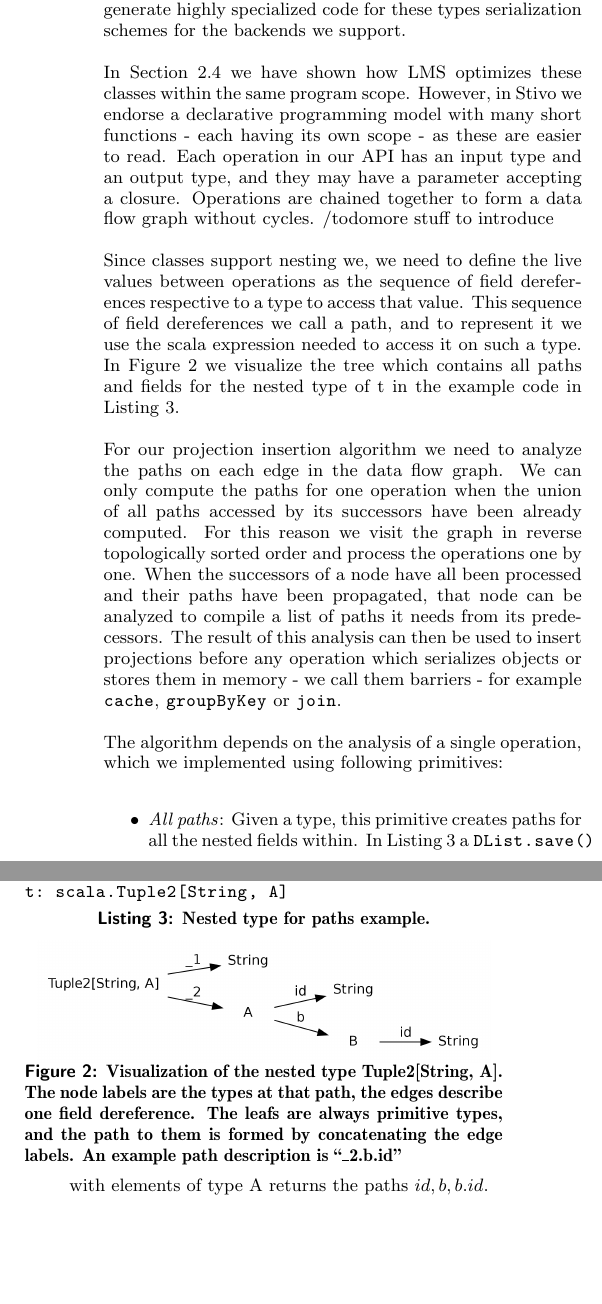
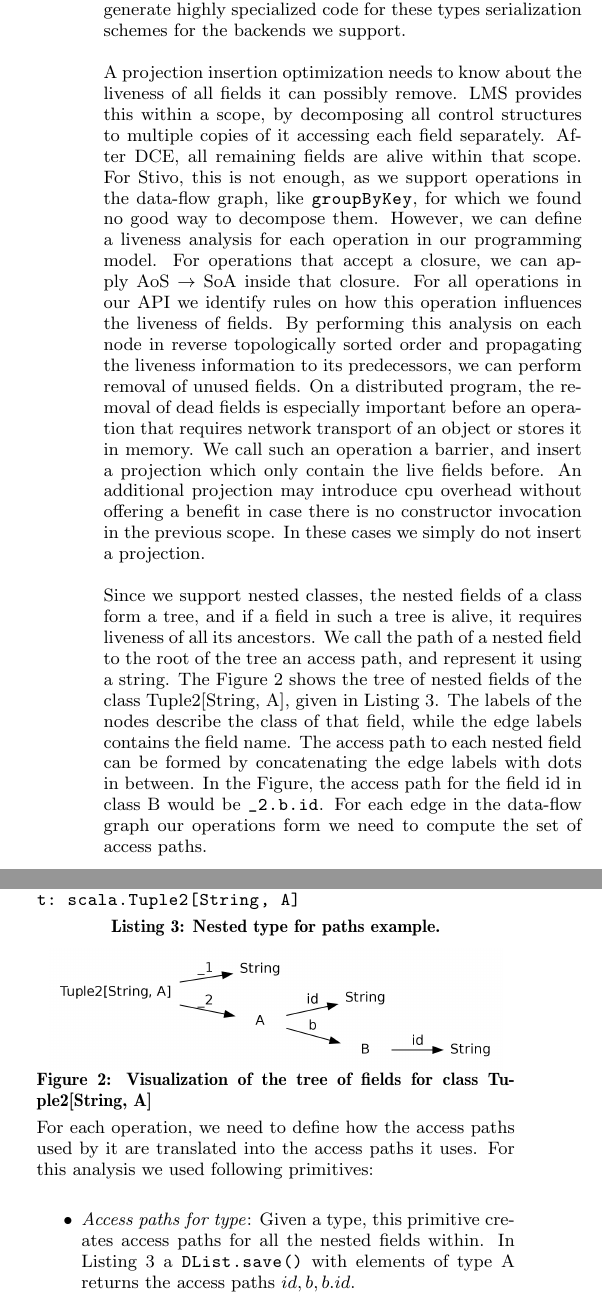
Before and after one commit to vjovanov/bigdata2012, a LaTeX paper (paper.tex, which reads field-reduction.tex): two parts of the columns of page 5 of 10, joined at a grey line, cut so that both start at the same text, the shorter picture padded with empty space. Compiled offline with pdfLaTeX.

Commit message:
Field reduction rewrite.

```diff
--- a/field-reduction.tex
+++ b/field-reduction.tex
@@ -10,14 +11,11 @@ A common optimization in data processing is to remove intermediate values early
 % description of supported types
 In \tool we support this optimization for algebraic data types, more specifically final immutable Scala classes with a finite level of nesting. Our approach does not require special syntax or access operators and supports method declarations on data types just like methods of regular Scala classes. While implementing our benchmarks we found this to be a reasonably expressive model for big data programming. The DSL user needs to supply class declarations, from which we generate all the necessary code for its use in \tool. In these cases, LMS describes all field accesses explicitly and we can generate highly specialized code for these types serialization schemes for the backends we support.
 
+% Explain why our algorithm is so simple
+A projection insertion optimization needs to know about the liveness of all fields it can possibly remove. LMS provides this within a scope, by decomposing all control structures to multiple copies of it accessing each field separately. After DCE, all remaining fields are alive within that scope. For \tool, this is not enough, as we support operations in the data-flow graph, like \code{groupByKey}, for which we found no good way to decompose them. However, we can define a liveness analysis for each operation in our programming model. For operations that accept a closure, we can apply \aos inside that closure. For all operations in our API we identify rules on how this operation influences the liveness of fields. By performing this analysis on each node in reverse topologically sorted order and propagating the liveness information to its predecessors, we can perform removal of unused fields. On a distributed program, the removal of dead fields is especially important before an operation that requires network transport of an object or stores it in memory. We call such an operation a barrier, and insert a projection which only contain the live fields before. An additional projection may introduce cpu overhead without offering a benefit in case there is no constructor invocation in the previous scope. In these cases we simply do not insert a projection.
 
-% explaining the lingo and high level overview of the algorithm.
-In Section \ref{subsec:lms-optimizations} we have shown how LMS optimizes these classes within the same program scope. However, in \tool we endorse a declarative programming model with many short functions - each having its own scope - as these are easier to read. Each operation in our API has an input type and an output type, and they may have a parameter accepting a closure. Operations are chained together to form a data flow graph without cycles. /todo{more stuff to introduce}
-
-
-Since classes support nesting we, we need to define the live values between operations as the sequence of field dereferences respective to a type to access that value. This sequence of field dereferences we call a path, and to represent it we use the scala expression needed to access it on such a type. In Figure \ref{fig:type_tree} we visualize the tree which contains all paths and fields for the nested type of t in the example code in Listing \ref{lst:types}.
-
-For our projection insertion algorithm we need to analyze the paths on each edge in the data flow graph. We can only compute the paths for one operation when the union of all paths accessed by its successors have been already computed. For this reason we visit the graph in reverse topologically sorted order and process the operations one by one. When the successors of a node have all been processed and their paths have been propagated, that node can be analyzed to compile a list of paths it needs from its predecessors. The result of this analysis can then be used to insert projections before any operation which serializes objects or stores them in memory - we call them barriers - for example \code{cache}, \code{groupByKey} or \code{join}.
+%introduce paths
+Since we support nested classes, the nested fields of a class form a tree, and if a field in such a tree is alive, it requires liveness of all its ancestors. We call the path of a nested field to the root of the tree an access path, and represent it using a string. The Figure \ref{fig:type_tree} shows the tree of nested fields of the class Tuple2[String, A], given in Listing \ref{lst:types}. The labels of the nodes describe the class of that field, while the edge labels contains the field name. The access path to each nested field can be formed by concatenating the edge labels with dots in between. In the Figure, the access path for the field id in class B would be \code{_2.b.id}. For each edge in the data-flow graph our operations form we need to compute the set of access paths.
 
 \begin{figure}
 % \begin{subfigure}
@@ -31,16 +29,13 @@ t: scala.Tuple2[String, A]
 % \begin{subfigure}
 \centering
 \includegraphics[clip=true, width=0.95\columnwidth]{dot/access.png}
-\caption{Visualization of the nested type Tuple2[String, A]. The node labels are the types at that path, the edges describe one field dereference. The leafs are always primitive types, and the path to them is formed by concatenating the edge labels. An example path description is ``\_2.b.id''}
+\caption{Visualization of the tree of fields for class Tuple2[String, A]}
 \label{fig:type_tree}
 % \end{subfigure}
 \end{figure}
 
 % explaining the analysis
-
-The algorithm depends on the analysis of a single operation, which we implemented using following primitives:
+For each operation, we need to define how the access paths used by it are translated into the access paths it uses. For this analysis we used following primitives:
 \begin{itemize}
-\item \emph{All paths}: Given a type, this primitive creates paths for all the nested fields within. In Listing \ref{lst:types} a \code{DList.save()} with elements of type A returns the paths ${id, b, b.id}$.
-\item \emph{Closure analysis}: This primitive returns a list of all paths accessed on an the closures input type.%in a closure that read (recursively) from the closure's input.
-\item \emph{Rewrite paths}: Several operations have defined semantics which influence the type and therefore the paths. For example, the \code{cache} operation will always have the same input and output type and is known to return the same instance, so all paths from it's successors must be propagated to its predecessors. The \code{groupByKey} operation on the other hand always reads all parts of the key, and has to rewrite all paths of the form \code{\_2.iterable.x} to \code{\_2.x}, as the \code{iterable} is introduced by the \code{groupBy} operation and does not mutate the values.
-\item \emph{Narrow closure}: Given a list accessed paths of an output type and a closure, this primitive replaces the closure's original output type with one that reads from it and creates a new object only containing the fields needed for later stages.
+\item \emph{Access paths for type}: Given a type, this primitive creates access paths for all the nested fields within. In Listing \ref{lst:types} a \code{DList.save()} with elements of type A returns the access paths ${id, b, b.id}$.
+\item \emph{Closure analysis}: This primitive returns a list of all accses paths on an the closure's input type.
@@ -63,5 +60,6 @@ The algorithm depends on the analysis of a single operation, which we implemente
     \label{table:field_reduction}
 \end{table}
 
-For \code{map} operations which output a nested type we need to combine the narrow closure and the closure analysis primitive. AoS $\rightarrow$ SoA ensures that the output symbol of a closure is always a constructor invocation for these. We then use the narrow closure primitive to create a new closure, in which the output symbol reads from the old output symbol. LMS recognizes a field read that reads from a constructor invocation in the same scope and optimizes this by reading the value that was used to initialize the field directly. This happens for all the fields, if the corresponding constructor invocation is in the same scope. Therefore the old constructor invocation will not be read anymore, and DCE will pick it up. This means that the field values only it was reading will also not be read anymore, and they too will be eliminated. Then we can analyze this new closure to get the accessed paths from it.
+%make an example for map
+To analyze a \code{map} operation, we need to combine the narrow closure and the closure analysis primitive. \aos ensures that the output symbol of a closure is always a constructor invocation, if the output type is not primitive. We apply the narrow closure primitive to create a new closure, in which the output symbol reads from the old output symbol. LMS recognizes when a field read reads from a constructor invocation in the same scope, and instead of generating an access for a field, it returns that value directly. This happens for all the fields, therefore the old constructor invocation will not be read anymore, and DCE will pick it up. This means that the field values, which only it was reading, will also not be read anymore, and they too will be eliminated. When the closure has been cleand up like this, we can analyze this new closure to get the access paths from it.
 
--- a/paper.tex
+++ b/paper.tex
@@ -11,7 +11,7 @@
 \usepackage{graphicx}
 \usepackage{xspace}% space in macros
 \usepackage{multirow}
-\usepackage[font=bf,labelfont={sf,bf}]{caption}
+\usepackage[font=bf,labelfont=bf]{caption}
 % fixes caption package
 \DeclareCaptionType{copyrightbox}
 
```
Also changed, not shown: field-reduction.tex (21 more changed lines).
